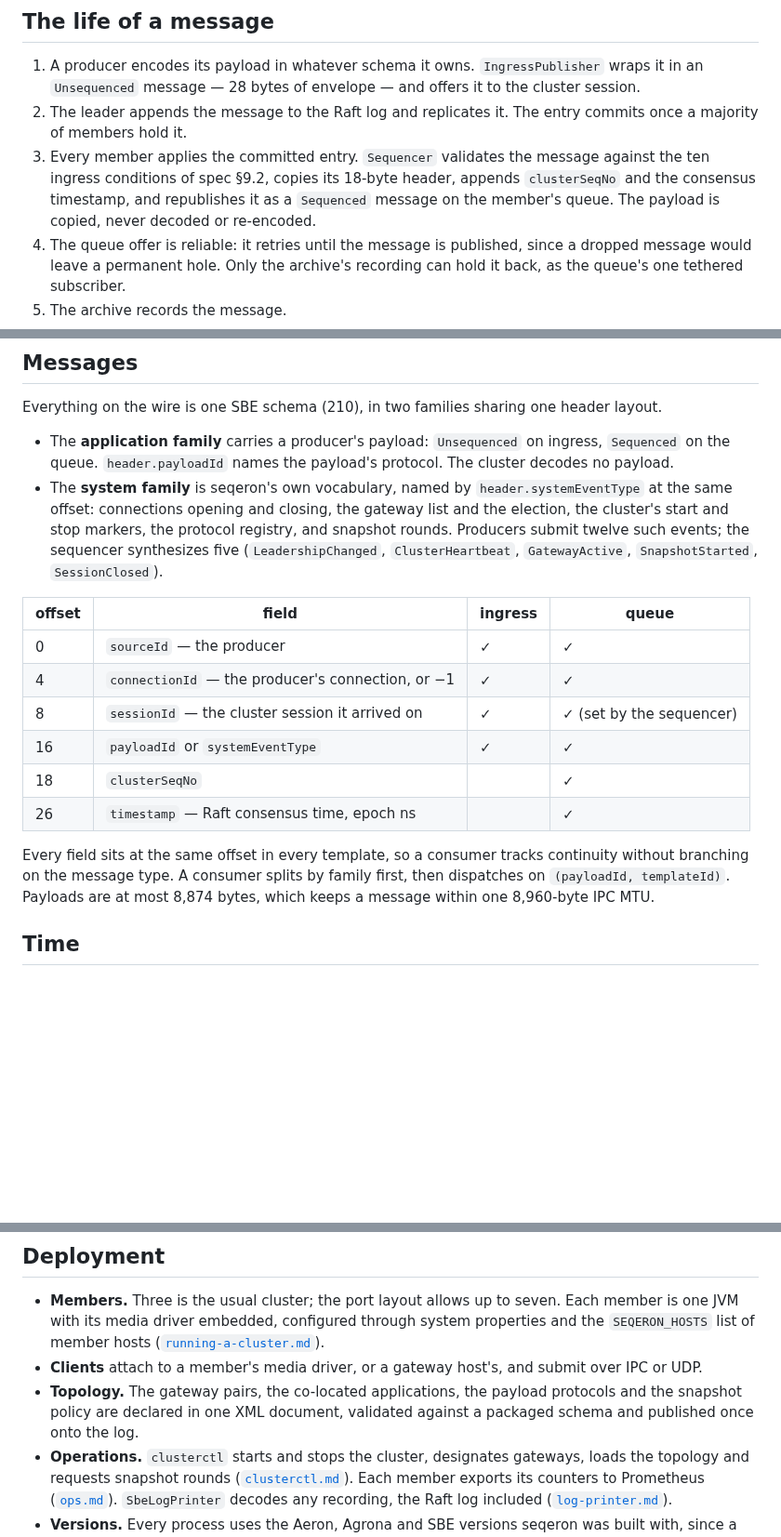
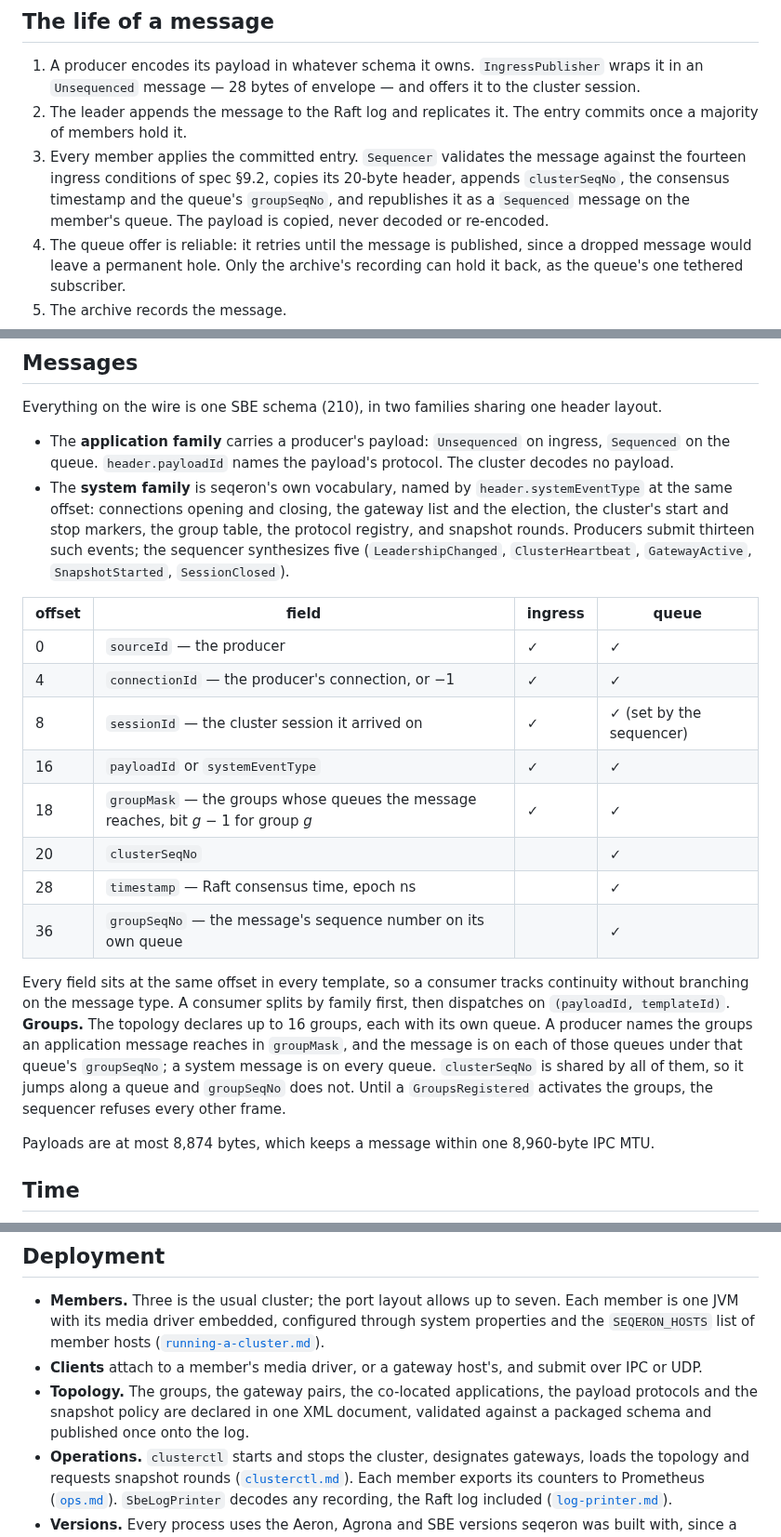
Before and after one commit to FredrikJDahlberg/seqeron, a Markdown page: doc/overview.md, 3 parts joined by grey strips. Shown at 93% size. Drawn GitHub-style; blank space fills up the shorter version.

Commit message:
Correct the overview's header layout, group routing and event counts
The queue header has groupMask at 18, clusterSeqNo at 20, timestamp at 28 and
groupSeqNo at 36; the sequencer copies 20 bytes and appends 24. §9.2 has
fourteen conditions and producers submit thirteen system events, GroupsRegistered
included. Describe the groups, which the overview left out.

```diff
--- a/doc/overview.md
+++ b/doc/overview.md
@@ -89,9 +89,9 @@ All three speak the same protocol.
    `Unsequenced` message — 28 bytes of envelope — and offers it to the cluster session.
 2. The leader appends the message to the Raft log and replicates it. The entry commits once a majority of
    members hold it.
-3. Every member applies the committed entry. `Sequencer` validates the message against the ten ingress
-   conditions of spec §9.2, copies its 18-byte header, appends `clusterSeqNo` and the consensus timestamp,
-   and republishes it as a `Sequenced` message on the member's queue. The payload is copied, never decoded or
+3. Every member applies the committed entry. `Sequencer` validates the message against the fourteen ingress
+   conditions of spec §9.2, copies its 20-byte header, appends `clusterSeqNo`, the consensus timestamp and
+   the queue's `groupSeqNo`, and republishes it as a `Sequenced` message on the member's queue. The payload is copied, never decoded or
    re-encoded.
 4. The queue offer is reliable: it retries until the message is published, since a dropped message would leave
    a permanent hole. Only the archive's recording can hold it back, as the queue's one tethered subscriber.
@@ -114,7 +114,7 @@ Everything on the wire is one SBE schema (210), in two families sharing one head
   queue. `header.payloadId` names the payload's protocol. The cluster decodes no payload.
 - The **system family** is seqeron's own vocabulary, named by `header.systemEventType` at the same offset:
   connections opening and closing, the gateway list and the election, the cluster's start and stop
-  markers, the protocol registry, and snapshot rounds. Producers submit twelve such events; the
+  markers, the group table, the protocol registry, and snapshot rounds. Producers submit thirteen such events; the
   sequencer synthesizes five (`LeadershipChanged`, `ClusterHeartbeat`, `GatewayActive`,
   `SnapshotStarted`, `SessionClosed`).
 
@@ -124,11 +124,19 @@ Everything on the wire is one SBE schema (210), in two families sharing one head
 | 4 | `connectionId` — the producer's connection, or −1 | ✓ | ✓ |
 | 8 | `sessionId` — the cluster session it arrived on | ✓ | ✓ (set by the sequencer) |
 | 16 | `payloadId` or `systemEventType` | ✓ | ✓ |
-| 18 | `clusterSeqNo` | | ✓ |
-| 26 | `timestamp` — Raft consensus time, epoch ns | | ✓ |
+| 18 | `groupMask` — the groups whose queues the message reaches, bit *g* − 1 for group *g* | ✓ | ✓ |
+| 20 | `clusterSeqNo` | | ✓ |
+| 28 | `timestamp` — Raft consensus time, epoch ns | | ✓ |
+| 36 | `groupSeqNo` — the message's sequence number on its own queue | | ✓ |
 
 Every field sits at the same offset in every template, so a consumer tracks continuity without branching
 on the message type. A consumer splits by family first, then dispatches on `(payloadId, templateId)`.
+**Groups.** The topology declares up to 16 groups, each with its own queue. A producer names the groups an
+application message reaches in `groupMask`, and the message is on each of those queues under that queue's
+`groupSeqNo`; a system message is on every queue. `clusterSeqNo` is shared by all of them, so it jumps along
+a queue and `groupSeqNo` does not. Until a `GroupsRegistered` activates the groups, the sequencer refuses
+every other frame.
+
 Payloads are at most 8,874 bytes, which keeps a message within one 8,960-byte IPC MTU.
 
 ## Time
@@ -231,8 +239,8 @@ shortens an application's restart, not a member's. [`snapshot.md`](snapshot.md)
   its media driver embedded, configured through system properties and the `SEQERON_HOSTS` list of member
   hosts ([`running-a-cluster.md`](running-a-cluster.md)).
 - **Clients** attach to a member's media driver, or a gateway host's, and submit over IPC or UDP.
-- **Topology.** The gateway pairs, the co-located applications, the payload protocols and the snapshot
-  policy are declared in one XML document, validated against a packaged schema and published once onto
+- **Topology.** The groups, the gateway pairs, the co-located applications, the payload protocols and the
+  snapshot policy are declared in one XML document, validated against a packaged schema and published once onto
   the log.
 - **Operations.** `clusterctl` starts and stops the cluster, designates gateways, loads the topology and
   requests snapshot rounds ([`clusterctl.md`](clusterctl.md)). Each member exports its counters to
```
Also changed, not shown: CLAUDE.md (+2 -2 lines).
